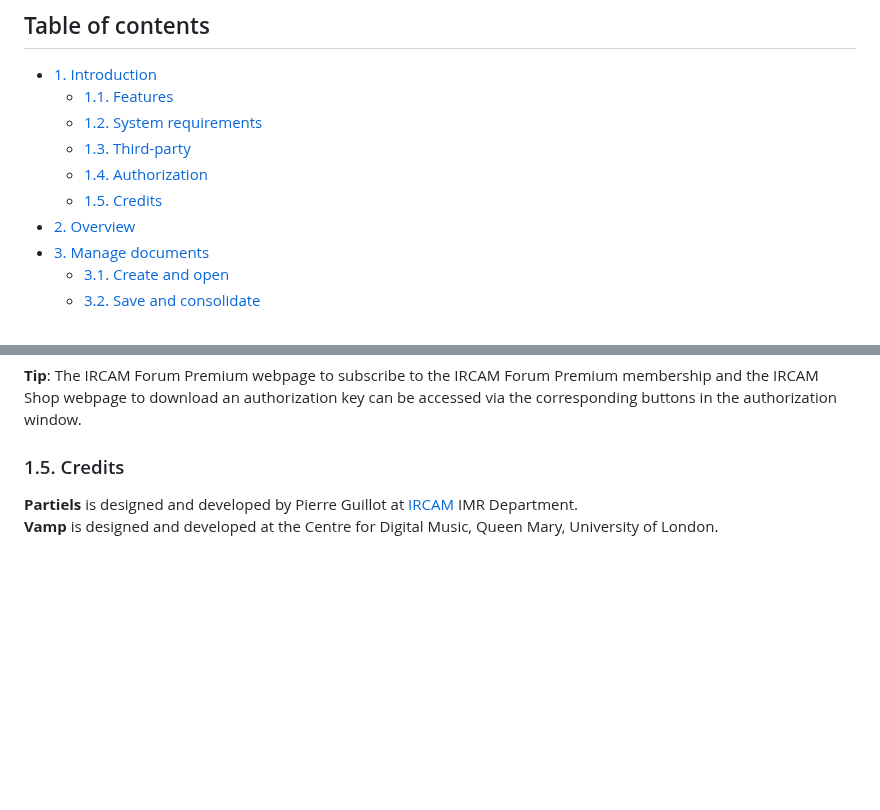
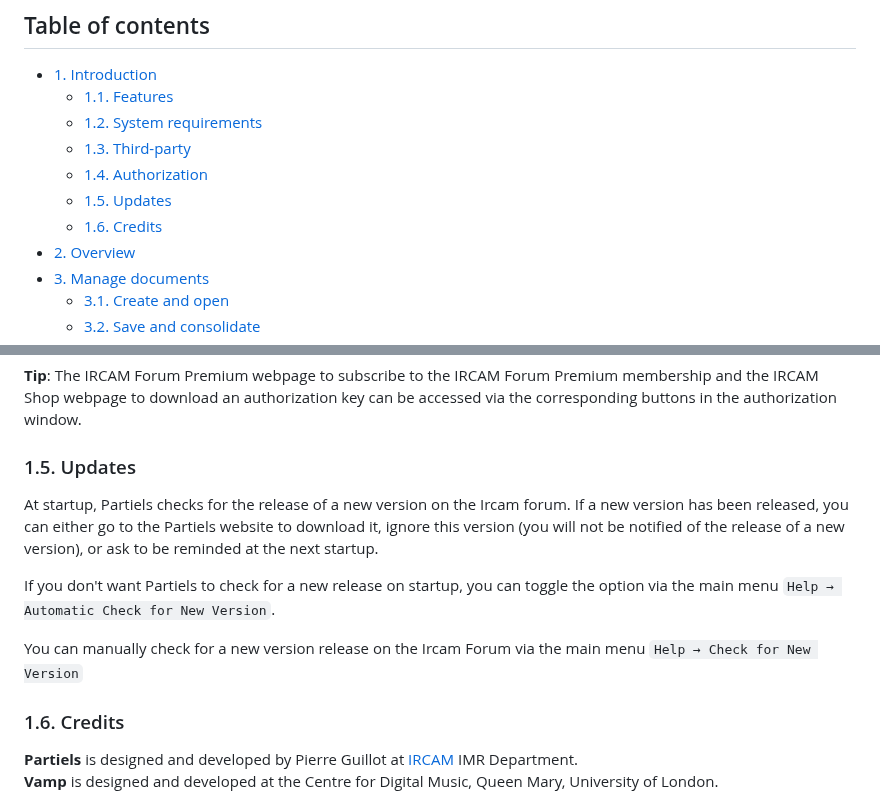
Before and after one commit to Ircam-Partiels/Partiels, a Markdown page: Docs/Partiels-Manual.md, 2 parts joined by grey strips. Drawn GitHub-style; blank space fills up the shorter version.

Commit message:
Docs: update Partiels-Manual.md

```diff
--- a/Docs/Partiels-Manual.md
+++ b/Docs/Partiels-Manual.md
@@ -17,7 +17,8 @@
   * [1.2. System requirements](#12-system-requirements)
   * [1.3. Third-party](#13-third-party)
   * [1.4. Authorization](#14-authorization)
-  * [1.5. Credits](#15-credits)
+  * [1.5. Updates](#15-updates)
+  * [1.6. Credits](#16-credits)
 * [2. Overview](#2-overview)
 * [3. Manage documents](#3-manage-documents)
   * [3.1. Create and open](#31-create-and-open)
@@ -118,7 +119,15 @@ If the Partiels and the Ircam Vamp are not authorized, the application runs in d
 
 **Tip**: The IRCAM Forum Premium webpage to subscribe to the IRCAM Forum Premium membership and the IRCAM Shop webpage to download an authorization key can be accessed via the corresponding buttons in the authorization window.
 
-### 1.5. Credits
+### 1.5. Updates
+
+At startup, Partiels checks for the release of a new version on the Ircam forum. If a new version has been released, you can either go to the Partiels website to download it, ignore this version (you will not be notified of the release of a new version), or ask to be reminded at the next startup.
+
+If you don't want Partiels to check for a new release on startup, you can toggle the option via the main menu `Help → Automatic Check for New Version`.
+
+You can manually check for a new version release on the Ircam Forum via the main menu `Help → Check for New Version`
+
+### 1.6. Credits
 
 **Partiels** is designed and developed by Pierre Guillot at [IRCAM](https://www.ircam.fr/) IMR Department.
 **Vamp** is designed and developed at the Centre for Digital Music, Queen Mary, University of London.
```
